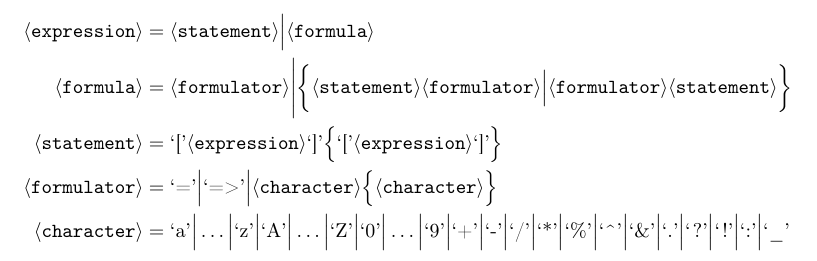
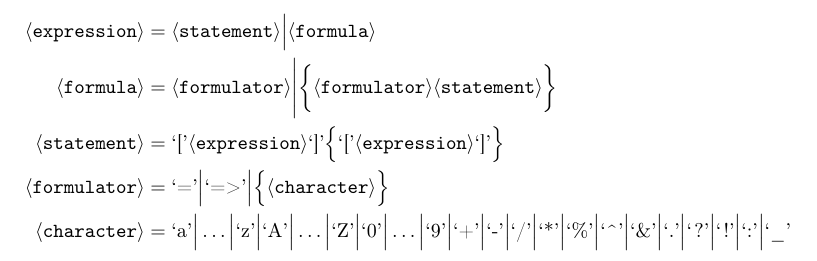
Before and after one commit to g-regex/prove, a LaTeX document (doc/ebnf.tex): part of the page, cut so that both start at the same text. Compiled offline with pdfLaTeX.

Commit message:
ebnf update

```diff
--- a/doc/ebnf.tex
+++ b/doc/ebnf.tex
@@ -17,9 +17,9 @@
 \begin{document}
 \begin{align*}
 \langle\texttt{expression}\rangle & =\langle\texttt{statement}\rangle\Big|\langle\texttt{formula}\rangle\\
-\langle\texttt{formula}\rangle & =\langle\texttt{formulator\ensuremath{\rangle}}\Bigg|\bigg\{\langle\texttt{statement}\rangle\langle\texttt{formulator}\rangle\Big|\langle\texttt{formulator}\rangle\langle\texttt{statement}\rangle\bigg\}\\
+\langle\texttt{formula}\rangle & =\langle\texttt{formulator\ensuremath{\rangle}}\Bigg|\bigg\{\langle\texttt{formulator}\rangle\langle\texttt{statement}\rangle\bigg\}\\
 \langle\texttt{statement}\rangle & =\textrm{`['}\langle\texttt{expression}\rangle\textrm{{`]'}}\Big\{\textrm{`['}\langle\texttt{expression}\rangle\textrm{`]'}\Big\}\\
-\langle\texttt{formulator\ensuremath{\rangle}} & =\textrm{`='\ensuremath{\Big|}`=>'\ensuremath{\Big|}}\langle\texttt{character}\rangle\Big\{\langle\texttt{character}\rangle\Big\}\\
+\langle\texttt{formulator\ensuremath{\rangle}} & =\textrm{`='\ensuremath{\Big|}`=>'\ensuremath{\Big|}}\Big\{\langle\texttt{character}\rangle\Big\}\\
 \langle\texttt{character\ensuremath{\rangle}} & =\textrm{`a'}\Big|\dots\Big|\textrm{`z'}\Big|\textrm{`A'}\Big|\dots\Big|\textrm{`Z'}\Big|\textrm{`0'}\Big|\dots\Big|\textrm{`9'}\Big|\textrm{`+'\ensuremath{\Big|\textrm{`-'}\Big|\textrm{`/'\ensuremath{\Big|\textrm{`*'}\Big|\textrm{`\%'\ensuremath{\Big|\textrm{`\textasciicircum'}\Big|\textrm{`\&'}\Big|\textrm{`.'}\Big|\textrm{`?'}\Big|}`!'\ensuremath{\Big|\textrm{`:'}}}}}}}\Big|\textrm{`\_'}
 \end{align*}
 
```
Also changed, not shown: doc/doc.pdf, 1 other file.
